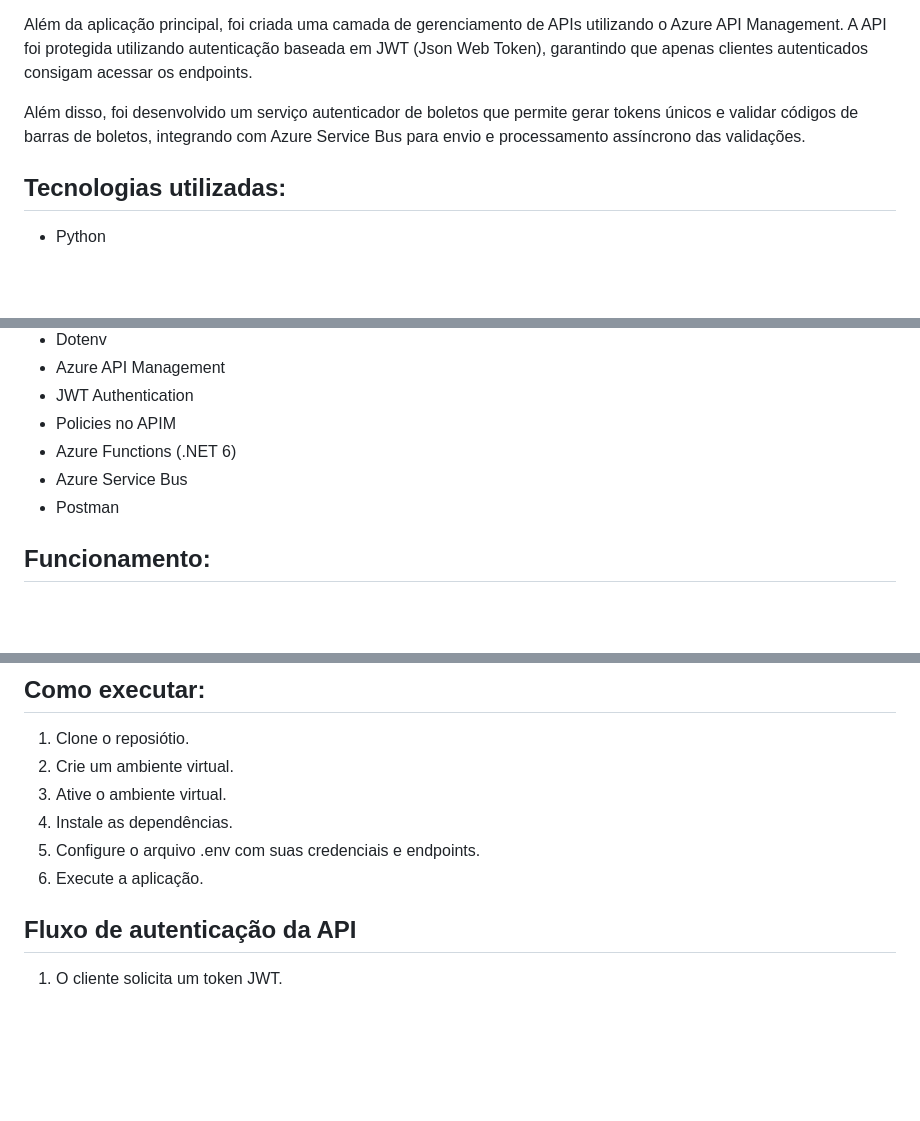
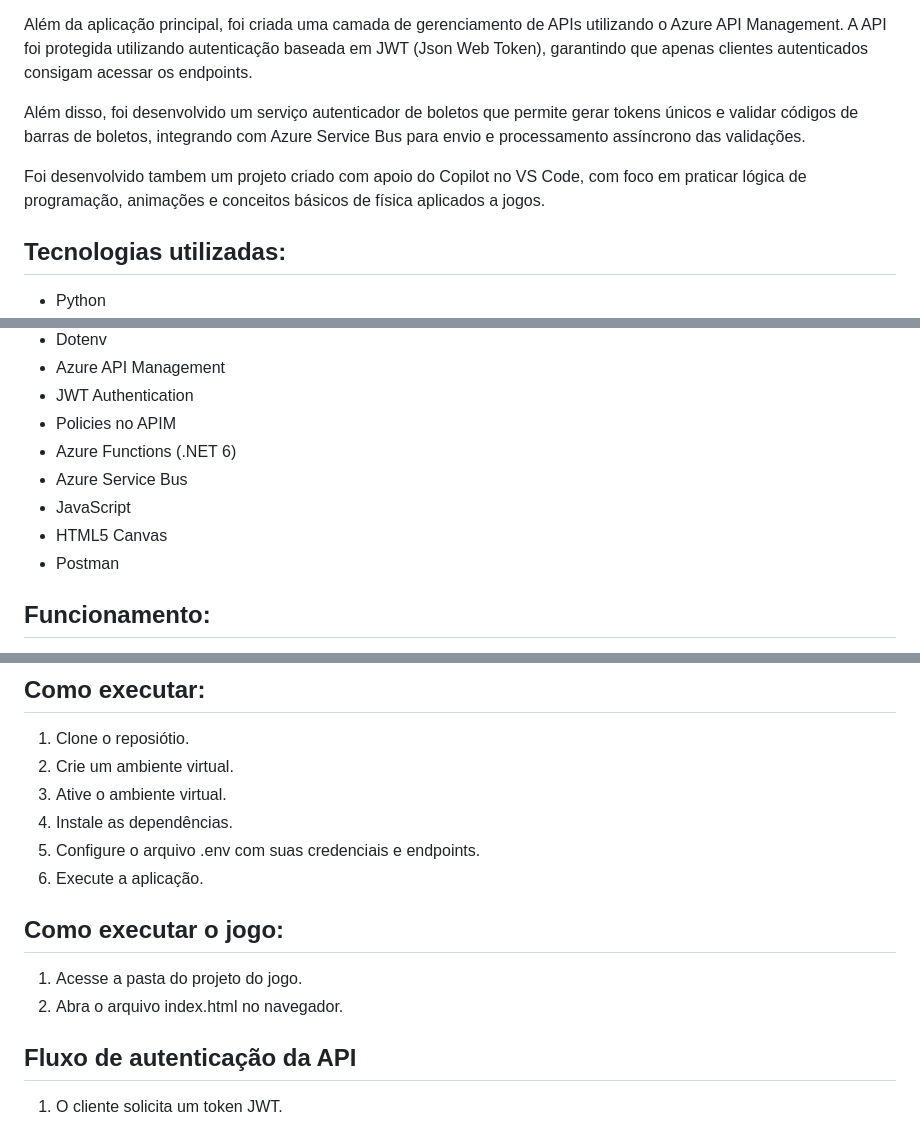
Before and after one commit to dudaamacieel/Armazenando-dados-de-um-ECommerce-na-Cloud, a Markdown page: README.md, 3 parts joined by grey strips. GitHub-like rendering; blank space fills up the shorter version.

```diff
--- a/README.md
+++ b/README.md
@@ -9,6 +9,8 @@ A aplicação permite cadastrar produtos, armazenar imagens na nuvem e registrar
 Além da aplicação principal, foi criada uma camada de gerenciamento de  APIs utilizando o Azure API Management. A API foi protegida utilizando autenticação baseada em JWT (Json Web Token), garantindo que apenas clientes autenticados consigam acessar os endpoints.
 
 Além disso, foi desenvolvido um serviço autenticador de boletos que permite gerar tokens únicos e validar códigos de barras de boletos, integrando com Azure Service Bus para envio e processamento assíncrono das validações.
+
+Foi desenvolvido tambem um projeto criado com apoio do Copilot no VS Code, com foco em praticar lógica de programação, animações e conceitos básicos de física aplicados a jogos.
 
 ## Tecnologias utilizadas:
 
@@ -23,6 +25,8 @@ Além disso, foi desenvolvido um serviço autenticador de boletos que permite ge
 - Policies no APIM
 - Azure Functions (.NET 6)
 - Azure Service Bus
+- JavaScript
+- HTML5 Canvas
 - Postman
 
 ## Funcionamento:
@@ -43,6 +47,11 @@ Além disso, foi desenvolvido um serviço autenticador de boletos que permite ge
 4. Instale as dependências.
 5. Configure o arquivo .env com suas credenciais e endpoints.
 6. Execute a aplicação.
+
+## Como executar o jogo:
+
+1. Acesse a pasta do projeto do jogo.
+2. Abra o arquivo index.html no navegador.
 
 ## Fluxo de autenticação da API
 
```
